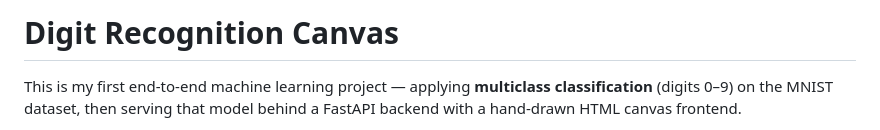
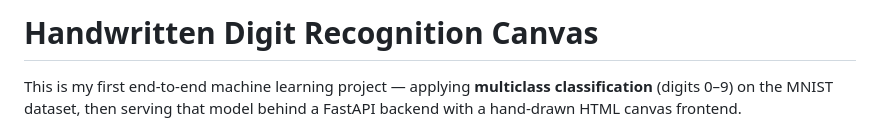
Before and after one commit to Twishha-Soni/Handwritten-Digit-Recognition-Canvas, a Markdown page: README.md, the part around the change. Drawn GitHub-style.

Commit message:
change title

```diff
--- a/README.md
+++ b/README.md
@@ -1,4 +1,4 @@
-# Digit Recognition Canvas
+# Handwritten Digit Recognition Canvas
 
 This is my first end-to-end machine learning project — applying **multiclass classification** (digits 0–9) on the MNIST dataset, then serving that model behind a FastAPI backend with a hand-drawn HTML canvas frontend.
 
```
